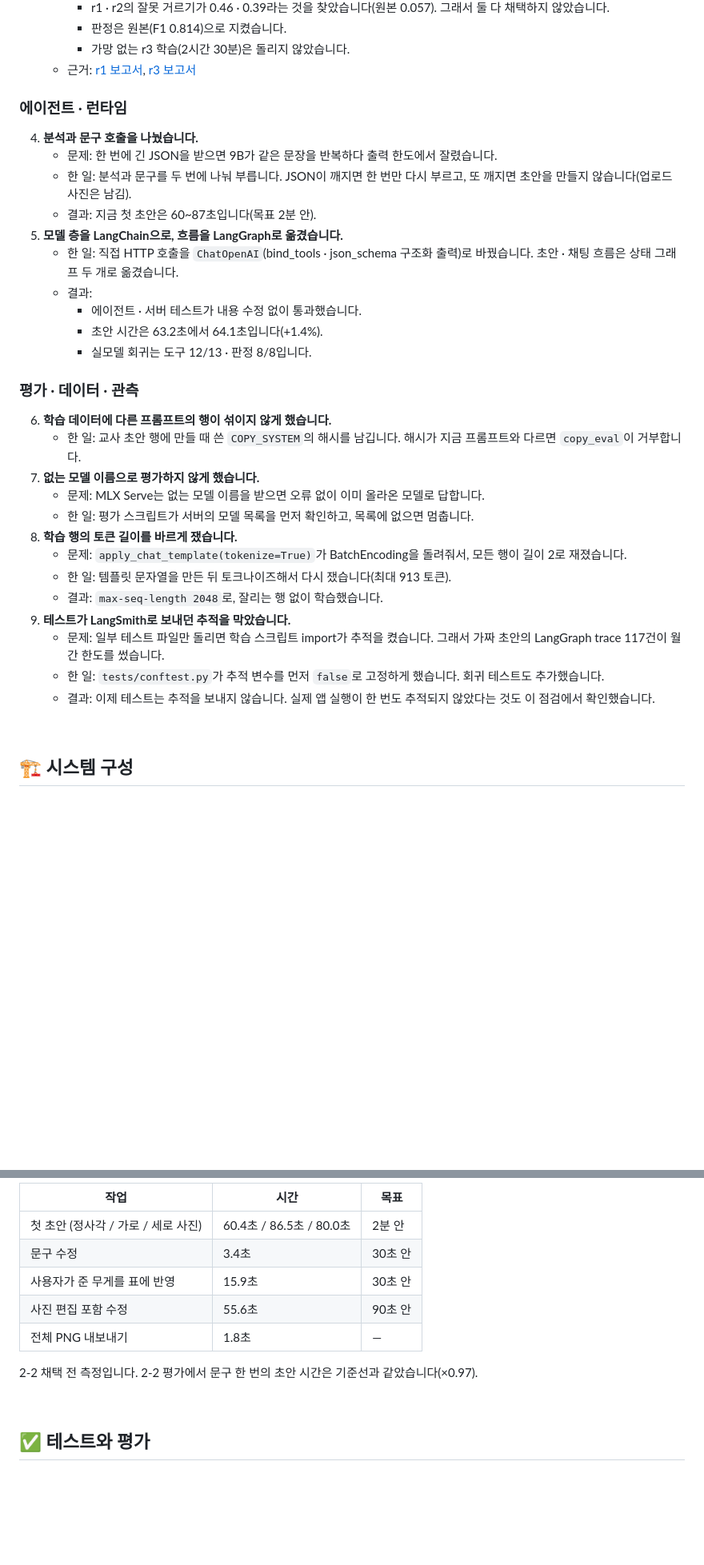
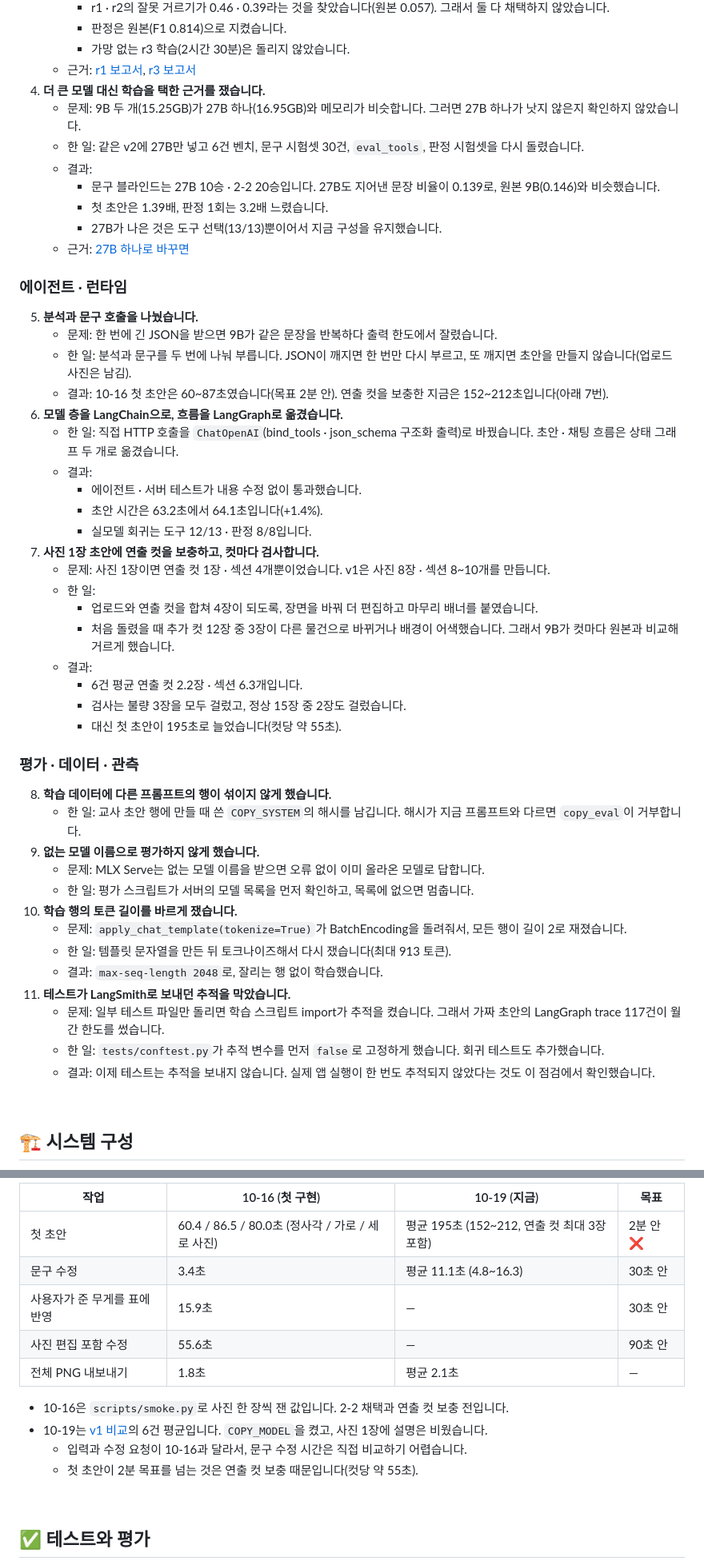
Before and after one commit to sigjm/page-generation-v2, a Markdown page: README.md, 2 parts joined by grey strips. Shown at 80% size. GitHub-like rendering; blank space fills up the shorter version.

```diff
--- a/README.md
+++ b/README.md
@@ -206,35 +207,52 @@
      - 판정은 원본(F1 0.814)으로 지켰습니다.
      - 가망 없는 r3 학습(2시간 30분)은 돌리지 않았습니다.
    - 근거: [r1 보고서](docs/finetune/2026-10-16-judge-r1-report.md), [r3 보고서](docs/finetune/2026-10-17-judge-r3-report.md)
+4. **더 큰 모델 대신 학습을 택한 근거를 쟀습니다.**
+   - 문제: 9B 두 개(15.25GB)가 27B 하나(16.95GB)와 메모리가 비슷합니다. 그러면 27B 하나가 낫지 않은지 확인하지 않았습니다.
+   - 한 일: 같은 v2에 27B만 넣고 6건 벤치, 문구 시험셋 30건, `eval_tools`, 판정 시험셋을 다시 돌렸습니다.
+   - 결과:
+     - 문구 블라인드는 27B 10승 · 2-2 20승입니다. 27B도 지어낸 문장 비율이 0.139로, 원본 9B(0.146)와 비슷했습니다.
+     - 첫 초안은 1.39배, 판정 1회는 3.2배 느렸습니다.
+     - 27B가 나은 것은 도구 선택(13/13)뿐이어서 지금 구성을 유지했습니다.
+   - 근거: [27B 하나로 바꾸면](#v2-27b)
 
 ### 에이전트 · 런타임
 
-4. **분석과 문구 호출을 나눴습니다.**
+5. **분석과 문구 호출을 나눴습니다.**
    - 문제: 한 번에 긴 JSON을 받으면 9B가 같은 문장을 반복하다 출력 한도에서 잘렸습니다.
    - 한 일: 분석과 문구를 두 번에 나눠 부릅니다. JSON이 깨지면 한 번만 다시 부르고, 또 깨지면 초안을 만들지 않습니다(업로드 사진은 남김).
-   - 결과: 지금 첫 초안은 60~87초입니다(목표 2분 안).
-5. **모델 층을 LangChain으로, 흐름을 LangGraph로 옮겼습니다.**
+   - 결과: 10-16 첫 초안은 60~87초였습니다(목표 2분 안). 연출 컷을 보충한 지금은 152~212초입니다(아래 7번).
+6. **모델 층을 LangChain으로, 흐름을 LangGraph로 옮겼습니다.**
    - 한 일: 직접 HTTP 호출을 `ChatOpenAI`(bind_tools · json_schema 구조화 출력)로 바꿨습니다. 초안 · 채팅 흐름은 상태 그래프 두 개로 옮겼습니다.
    - 결과:
      - 에이전트 · 서버 테스트가 내용 수정 없이 통과했습니다.
      - 초안 시간은 63.2초에서 64.1초입니다(+1.4%).
      - 실모델 회귀는 도구 12/13 · 판정 8/8입니다.
+7. **사진 1장 초안에 연출 컷을 보충하고, 컷마다 검사합니다.**
+   - 문제: 사진 1장이면 연출 컷 1장 · 섹션 4개뿐이었습니다. v1은 사진 8장 · 섹션 8~10개를 만듭니다.
+   - 한 일:
+     - 업로드와 연출 컷을 합쳐 4장이 되도록, 장면을 바꿔 더 편집하고 마무리 배너를 붙였습니다.
+     - 처음 돌렸을 때 추가 컷 12장 중 3장이 다른 물건으로 바뀌거나 배경이 어색했습니다. 그래서 9B가 컷마다 원본과 비교해 거르게 했습니다.
+   - 결과:
+     - 6건 평균 연출 컷 2.2장 · 섹션 6.3개입니다.
+     - 검사는 불량 3장을 모두 걸렀고, 정상 15장 중 2장도 걸렀습니다.
+     - 대신 첫 초안이 195초로 늘었습니다(컷당 약 55초).
 
 ### 평가 · 데이터 · 관측
 
-6. **학습 데이터에 다른 프롬프트의 행이 섞이지 않게 했습니다.**
+8. **학습 데이터에 다른 프롬프트의 행이 섞이지 않게 했습니다.**
    - 한 일: 교사 초안 행에 만들 때 쓴 `COPY_SYSTEM`의 해시를 남깁니다. 해시가 지금 프롬프트와 다르면 `copy_eval`이 거부합니다.
-7. **없는 모델 이름으로 평가하지 않게 했습니다.**
+9. **없는 모델 이름으로 평가하지 않게 했습니다.**
    - 문제: MLX Serve는 없는 모델 이름을 받으면 오류 없이 이미 올라온 모델로 답합니다.
    - 한 일: 평가 스크립트가 서버의 모델 목록을 먼저 확인하고, 목록에 없으면 멈춥니다.
-8. **학습 행의 토큰 길이를 바르게 쟀습니다.**
-   - 문제: `apply_chat_template(tokenize=True)`가 BatchEncoding을 돌려줘서, 모든 행이 길이 2로 재졌습니다.
-   - 한 일: 템플릿 문자열을 만든 뒤 토크나이즈해서 다시 쟀습니다(최대 913 토큰).
-   - 결과: `max-seq-length 2048`로, 잘리는 행 없이 학습했습니다.
-9. **테스트가 LangSmith로 보내던 추적을 막았습니다.**
-   - 문제: 일부 테스트 파일만 돌리면 학습 스크립트 import가 추적을 켰습니다. 그래서 가짜 초안의 LangGraph trace 117건이 월간 한도를 썼습니다.
-   - 한 일: `tests/conftest.py`가 추적 변수를 먼저 `false`로 고정하게 했습니다. 회귀 테스트도 추가했습니다.
-   - 결과: 이제 테스트는 추적을 보내지 않습니다. 실제 앱 실행이 한 번도 추적되지 않았다는 것도 이 점검에서 확인했습니다.
+10. **학습 행의 토큰 길이를 바르게 쟀습니다.**
+    - 문제: `apply_chat_template(tokenize=True)`가 BatchEncoding을 돌려줘서, 모든 행이 길이 2로 재졌습니다.
+    - 한 일: 템플릿 문자열을 만든 뒤 토크나이즈해서 다시 쟀습니다(최대 913 토큰).
+    - 결과: `max-seq-length 2048`로, 잘리는 행 없이 학습했습니다.
+11. **테스트가 LangSmith로 보내던 추적을 막았습니다.**
+    - 문제: 일부 테스트 파일만 돌리면 학습 스크립트 import가 추적을 켰습니다. 그래서 가짜 초안의 LangGraph trace 117건이 월간 한도를 썼습니다.
+    - 한 일: `tests/conftest.py`가 추적 변수를 먼저 `false`로 고정하게 했습니다. 회귀 테스트도 추가했습니다.
+    - 결과: 이제 테스트는 추적을 보내지 않습니다. 실제 앱 실행이 한 번도 추적되지 않았다는 것도 이 점검에서 확인했습니다.
 
 <br>
 
@@ -652,13 +673,16 @@ LangSmith API로 계정의 프로젝트와 run을 읽어서 정리했습니다.
 
-| 작업 | 시간 | 목표 |
-|---|---|---|
-| 첫 초안 (정사각 / 가로 / 세로 사진) | 60.4초 / 86.5초 / 80.0초 | 2분 안 |
-| 문구 수정 | 3.4초 | 30초 안 |
-| 사용자가 준 무게를 표에 반영 | 15.9초 | 30초 안 |
-| 사진 편집 포함 수정 | 55.6초 | 90초 안 |
-| 전체 PNG 내보내기 | 1.8초 | — |
+| 작업 | 10-16 (첫 구현) | 10-19 (지금) | 목표 |
+|---|---|---|---|
+| 첫 초안 | 60.4 / 86.5 / 80.0초 (정사각 / 가로 / 세로 사진) | 평균 195초 (152~212, 연출 컷 최대 3장 포함) | 2분 안 ❌ |
+| 문구 수정 | 3.4초 | 평균 11.1초 (4.8~16.3) | 30초 안 |
+| 사용자가 준 무게를 표에 반영 | 15.9초 | — | 30초 안 |
+| 사진 편집 포함 수정 | 55.6초 | — | 90초 안 |
+| 전체 PNG 내보내기 | 1.8초 | 평균 2.1초 | — |
 
-2-2 채택 전 측정입니다. 2-2 평가에서 문구 한 번의 초안 시간은 기준선과 같았습니다(×0.97).
+- 10-16은 `scripts/smoke.py`로 사진 한 장씩 잰 값입니다. 2-2 채택과 연출 컷 보충 전입니다.
+- 10-19는 [v1 비교](#vs-v1)의 6건 평균입니다. `COPY_MODEL`을 켰고, 사진 1장에 설명은 비웠습니다.
+  - 입력과 수정 요청이 10-16과 달라서, 문구 수정 시간은 직접 비교하기 어렵습니다.
+  - 첫 초안이 2분 목표를 넘는 것은 연출 컷 보충 때문입니다(컷당 약 55초).
 
 <br>
 
```
Also changed, not shown: other parts of README.md (+21 -14 lines).
